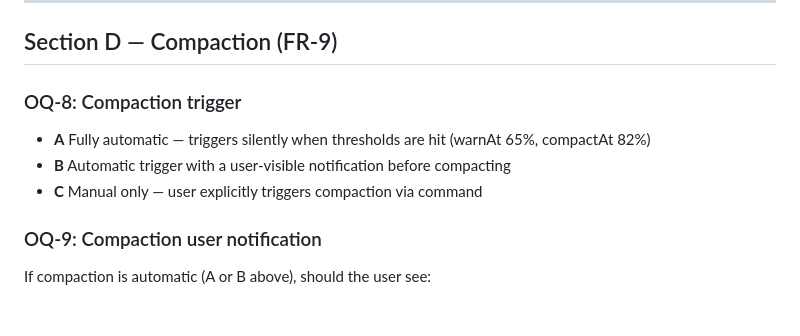
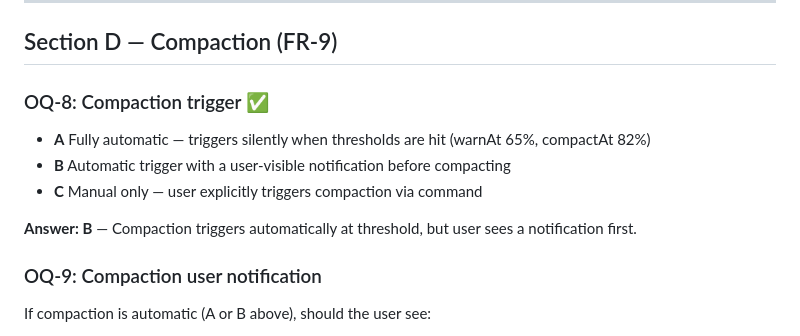
Before and after one commit to M-O-Othman/Bormagi-coding-assistant, a Markdown page: docs/open-questions.md, the part around the change. GitHub-like rendering; blank space fills up the shorter version.

Commit message:
docs: record OQ-8 answer — automatic compaction with user notification
https://claude.ai/code/session_0172AQQ6NnyqxeVgpV9ZKSpw

```diff
--- a/docs/open-questions.md
+++ b/docs/open-questions.md
@@ -74,10 +74,12 @@ For path-scoped guidance (e.g., a file in `apps/web/` inherits `apps/web/.assist
 
 ## Section D — Compaction (FR-9)
 
-### OQ-8: Compaction trigger
+### OQ-8: Compaction trigger ✅
 - **A** Fully automatic — triggers silently when thresholds are hit (warnAt 65%, compactAt 82%)
 - **B** Automatic trigger with a user-visible notification before compacting
 - **C** Manual only — user explicitly triggers compaction via command
+
+**Answer: B** — Compaction triggers automatically at threshold, but user sees a notification first.
 
 ### OQ-9: Compaction user notification
 If compaction is automatic (A or B above), should the user see:
```
